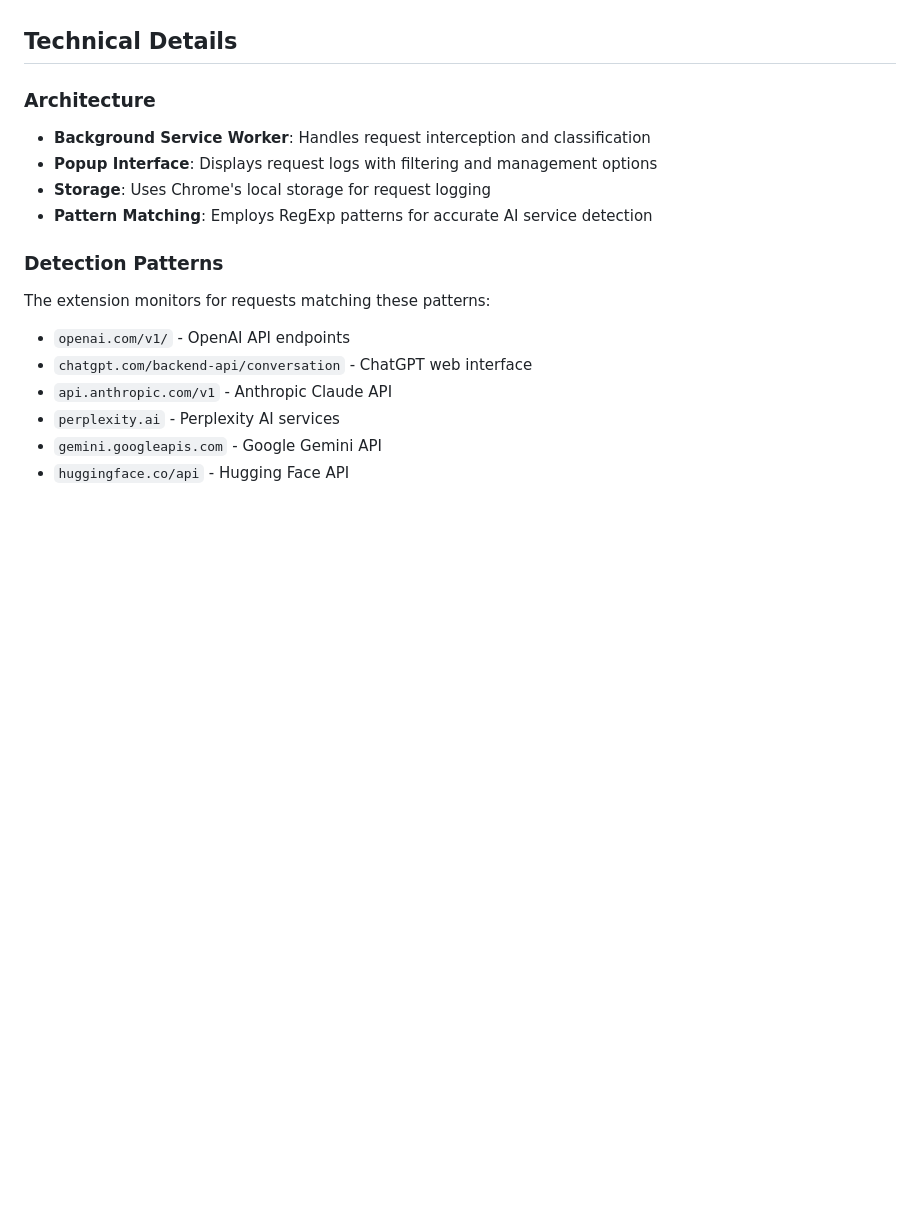
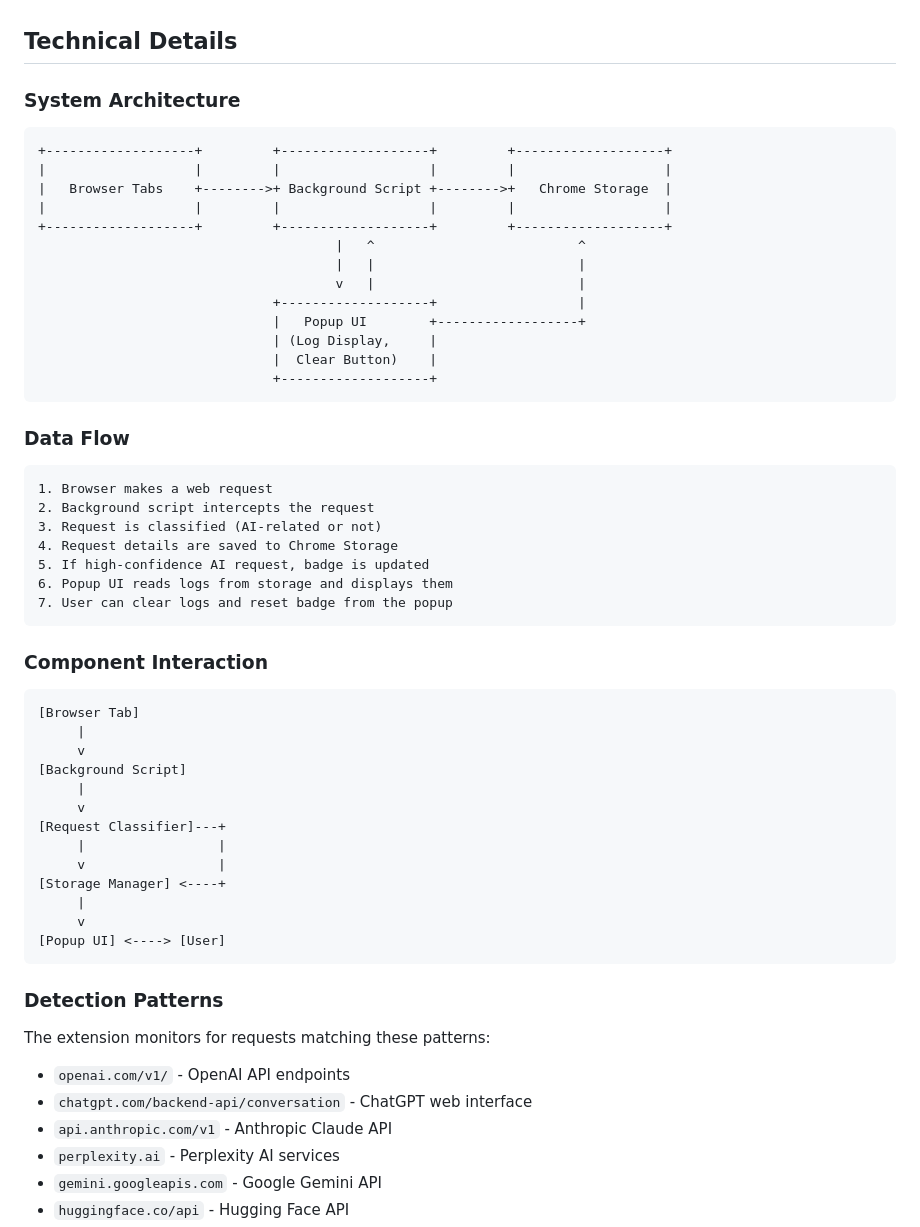
Before and after one commit to inikhilkedia/AI-Traffic-Classifier-Extension, a Markdown page: README.md, the part around the change. GitHub-like rendering; blank space fills up the shorter version.

````diff
--- a/README.md
+++ b/README.md
@@ -25,12 +25,53 @@ A Chrome extension that monitors and classifies web traffic to identify AI-relat
 
 ## Technical Details
 
-### Architecture
+### System Architecture
 
-- **Background Service Worker**: Handles request interception and classification
-- **Popup Interface**: Displays request logs with filtering and management options
-- **Storage**: Uses Chrome's local storage for request logging
-- **Pattern Matching**: Employs RegExp patterns for accurate AI service detection
+```text
++-------------------+         +-------------------+         +-------------------+
+|                   |         |                   |         |                   |
+|   Browser Tabs    +-------->+ Background Script +-------->+   Chrome Storage  |
+|                   |         |                   |         |                   |
++-------------------+         +-------------------+         +-------------------+
+                                      |   ^                          ^
+                                      |   |                          |
+                                      v   |                          |
+                              +-------------------+                  |
+                              |   Popup UI        +------------------+
+                              | (Log Display,     |
+                              |  Clear Button)    |
+                              +-------------------+
+```
+
+### Data Flow
+
+```text
+1. Browser makes a web request
+2. Background script intercepts the request
+3. Request is classified (AI-related or not)
+4. Request details are saved to Chrome Storage
+5. If high-confidence AI request, badge is updated
+6. Popup UI reads logs from storage and displays them
+7. User can clear logs and reset badge from the popup
+```
+
+### Component Interaction
+
+```text
+[Browser Tab]
+     |
+     v
+[Background Script]
+     |
+     v
+[Request Classifier]---+
+     |                 |
+     v                 |
+[Storage Manager] <----+
+     |
+     v
+[Popup UI] <----> [User]
+```
 
 ### Detection Patterns
 
````
